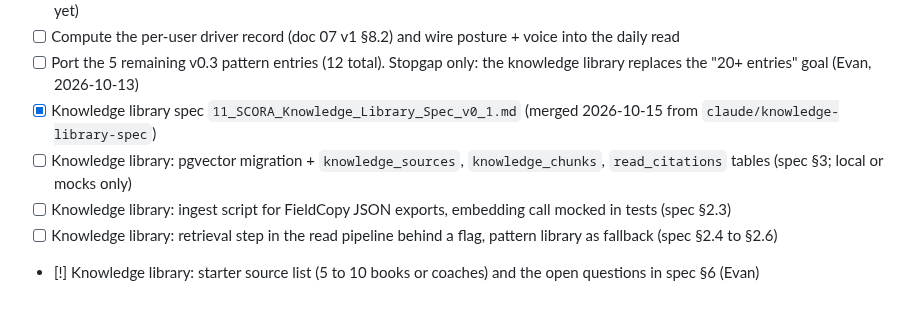
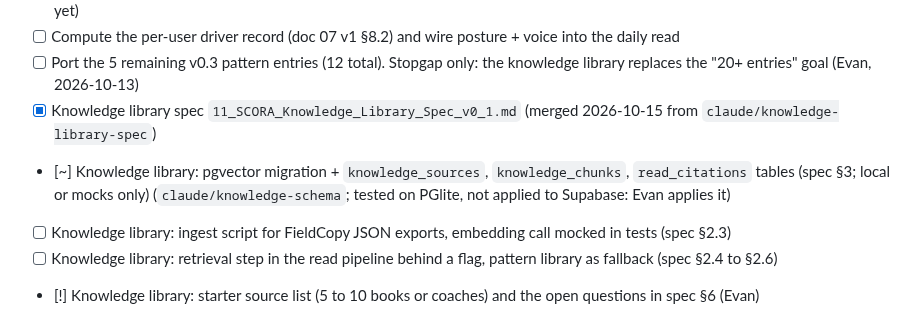
Before and after one commit to evanwilliamk/scora, a Markdown page: PLAN.md, the part around the change. Drawn GitHub-style.

```diff
--- a/PLAN.md
+++ b/PLAN.md
@@ -33,7 +33,7 @@ Legend: `[ ]` open, `[x]` done, `[~]` branch ready for review, `[!]` blocked or
 - [ ] Compute the per-user driver record (doc 07 v1 §8.2) and wire posture + voice into the daily read
 - [ ] Port the 5 remaining v0.3 pattern entries (12 total). Stopgap only: the knowledge library replaces the "20+ entries" goal (Evan, 2026-10-13)
 - [x] Knowledge library spec `11_SCORA_Knowledge_Library_Spec_v0_1.md` (merged 2026-10-15 from `claude/knowledge-library-spec`)
-- [ ] Knowledge library: pgvector migration + `knowledge_sources`, `knowledge_chunks`, `read_citations` tables (spec §3; local or mocks only)
+- [~] Knowledge library: pgvector migration + `knowledge_sources`, `knowledge_chunks`, `read_citations` tables (spec §3; local or mocks only) (`claude/knowledge-schema`; tested on PGlite, not applied to Supabase: Evan applies it)
 - [ ] Knowledge library: ingest script for FieldCopy JSON exports, embedding call mocked in tests (spec §2.3)
 - [ ] Knowledge library: retrieval step in the read pipeline behind a flag, pattern library as fallback (spec §2.4 to §2.6)
 - [!] Knowledge library: starter source list (5 to 10 books or coaches) and the open questions in spec §6 (Evan)
```
Also changed, not shown: DECISIONS.md (+16 -0 lines).
